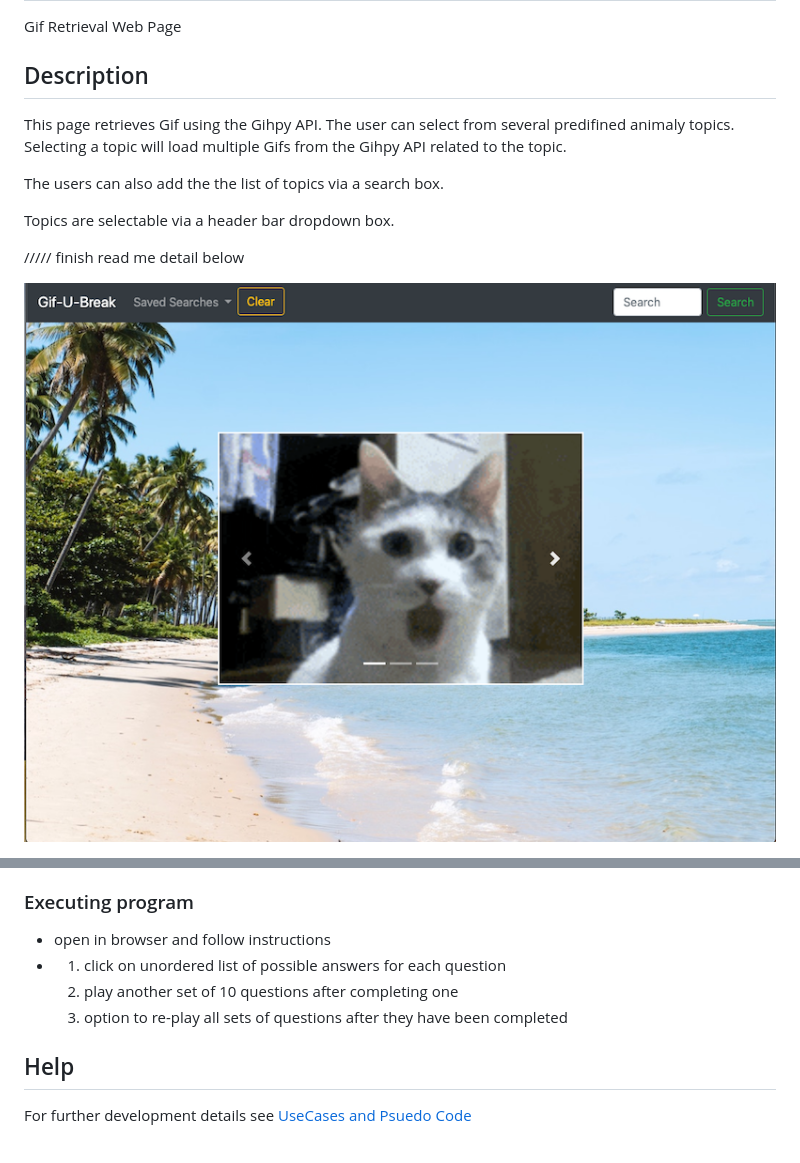
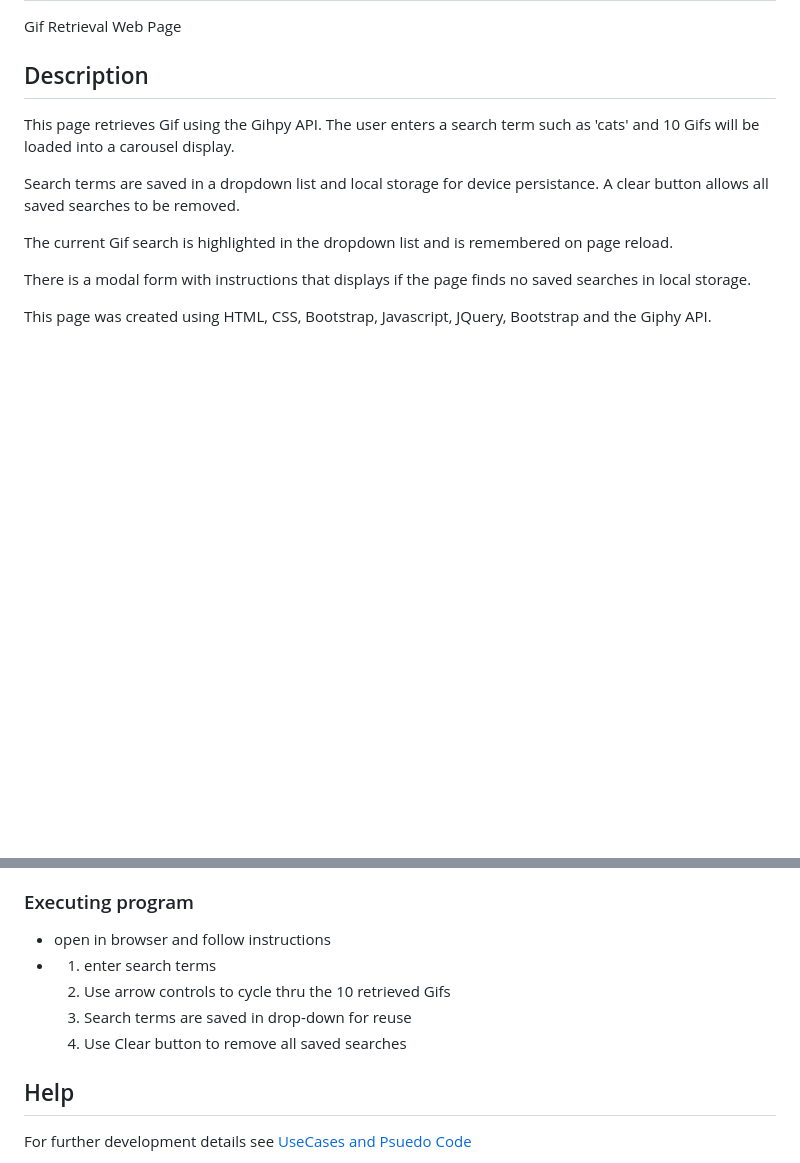
Before and after one commit to mylescarey2019/GifTastic, a Markdown page: README.md, 2 parts joined by grey strips. GitHub-like rendering; pictures changed too: assets/images/wireframe1.png; blank space fills up the shorter version.

```diff
--- a/README.md
+++ b/README.md
@@ -4,14 +4,16 @@ Gif Retrieval Web Page
 
 ## Description
 
-This page retrieves Gif using the Gihpy API.  The user can select from several predifined animaly topics.
-Selecting a topic will load multiple Gifs from the Gihpy API related to the topic.
+This page retrieves Gif using the Gihpy API.  The user enters a search term such as 'cats'
+and 10 Gifs will be loaded into a carousel display.
 
-The users can also add the the list of topics via a search box.
+Search terms are saved in a dropdown list and local storage for device persistance.
+A clear button allows all saved searches to be removed.
 
-Topics are selectable via a header bar dropdown box.
+The current Gif search is highlighted in the dropdown list and is remembered on page reload.
 
-///// finish read me detail below
+There is a modal form with instructions that displays if the page finds no saved searches
+in local storage.
 
-![Gif-U-Break](assets/images/wireframe1.png)
+This page was created using HTML, CSS, Bootstrap, Javascript, JQuery, Bootstrap and the Giphy API.
 
@@ -29,9 +39,10 @@ Topics are selectable via a header bar dropdown box.
 ### Executing program
 
 * open in browser and follow instructions
-*   1. click on unordered list of possible answers for each question
-    2. play another set of 10 questions after completing one
-    3. option to re-play all sets of questions after they have been completed
+*   1. enter search terms
+    2. Use arrow controls to cycle thru the 10 retrieved Gifs
+    3. Search terms are saved in drop-down for reuse
+    2. Use Clear button to remove all saved searches
 
 
 ## Help
```
Also changed, not shown: other parts of README.md (+8 -0 lines), UseCases-PsuedoCode.md (+0 -1 lines), assets/images/wireframe-mobil.png (added), assets/images/wireframe1b.png (added), 3 other files.
